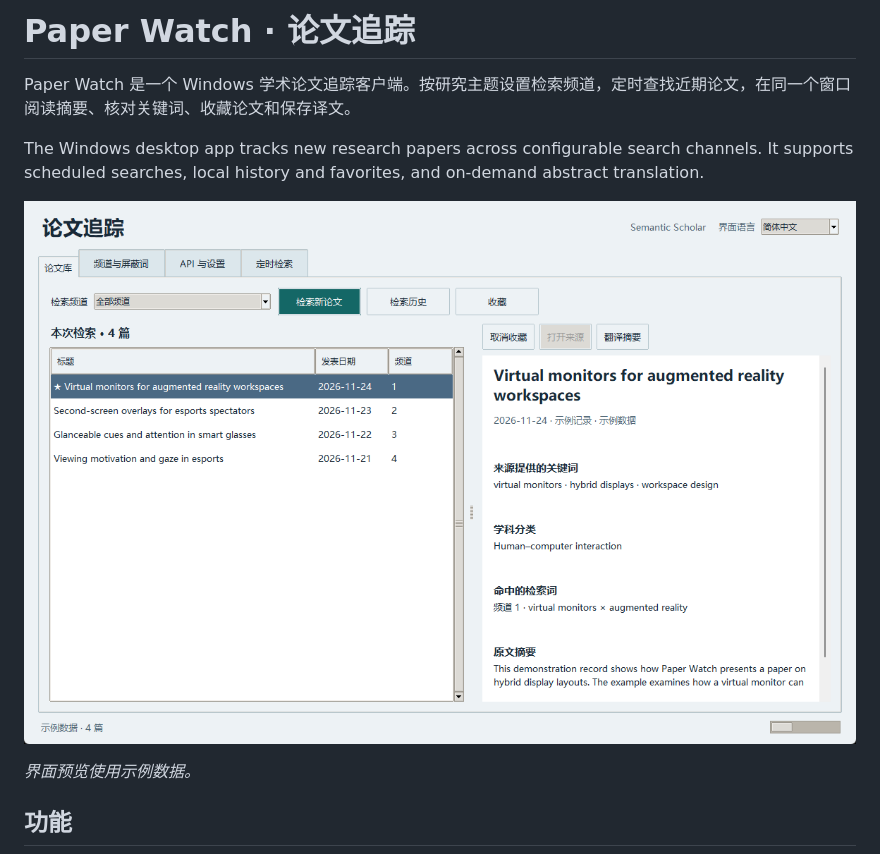
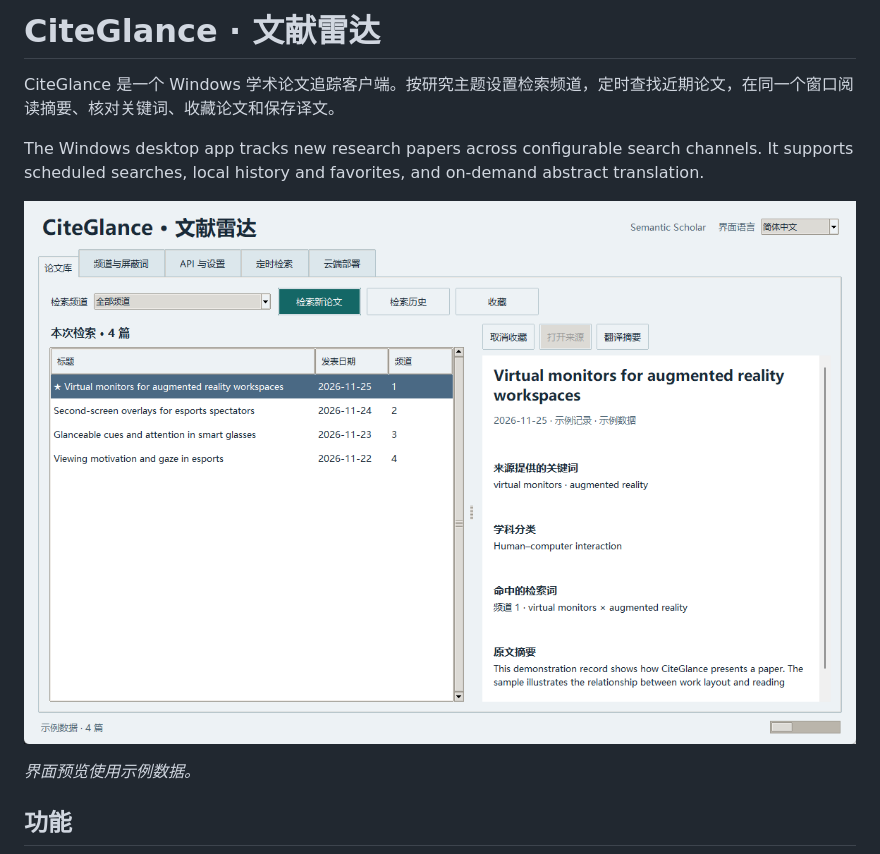
Before and after one commit to LeiLeiKo/citeglance, a Markdown page: README.md, the part around one of its changes. Rendered like a GitHub page; pictures changed too: docs/images/library.png.

Commit message:
Rename the project to CiteGlance

```diff
--- a/README.md
+++ b/README.md
@@ -1,6 +1,6 @@
-# Paper Watch · 论文追踪
+# CiteGlance · 文献雷达
 
-Paper Watch 是一个 Windows 学术论文追踪客户端。按研究主题设置检索频道，定时查找近期论文，在同一个窗口阅读摘要、核对关键词、收藏论文和保存译文。
+CiteGlance 是一个 Windows 学术论文追踪客户端。按研究主题设置检索频道，定时查找近期论文，在同一个窗口阅读摘要、核对关键词、收藏论文和保存译文。
 
 The Windows desktop app tracks new research papers across configurable search channels. It supports scheduled searches, local history and favorites, and on-demand abstract translation.
 
```
Also changed, not shown: other parts of README.md (+1 -1 lines), docs/server.md (+3 -26 lines), docs/usage.md (+2 -2 lines), docs/images/cloud.png, docs/images/schedule.png, 7 other files.
